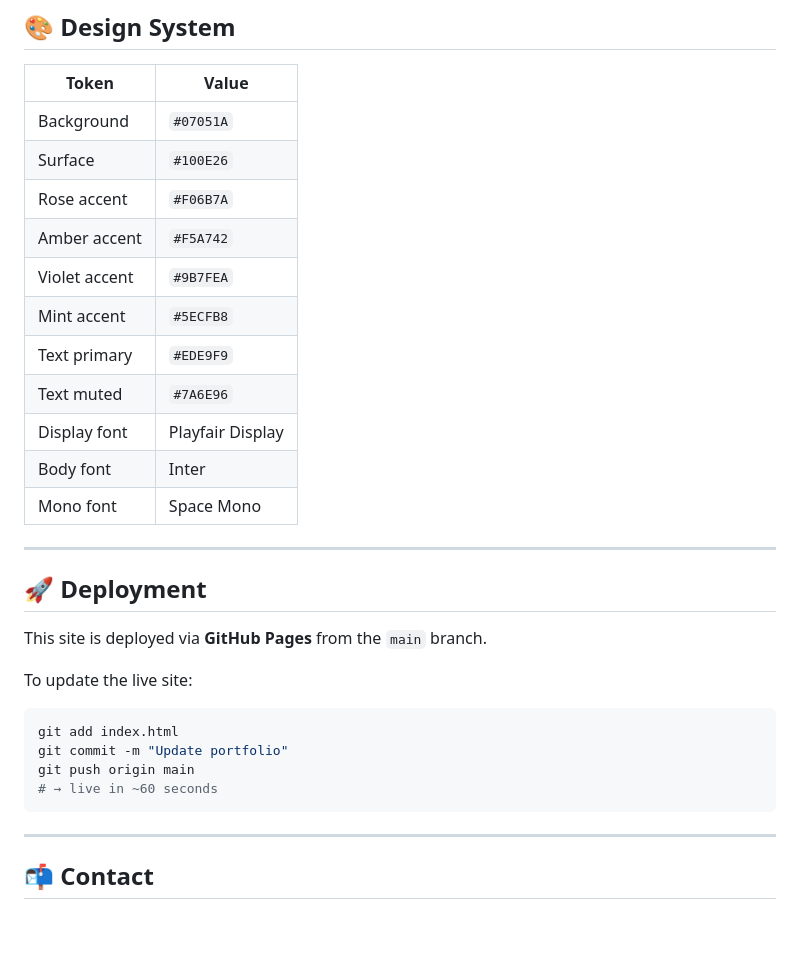
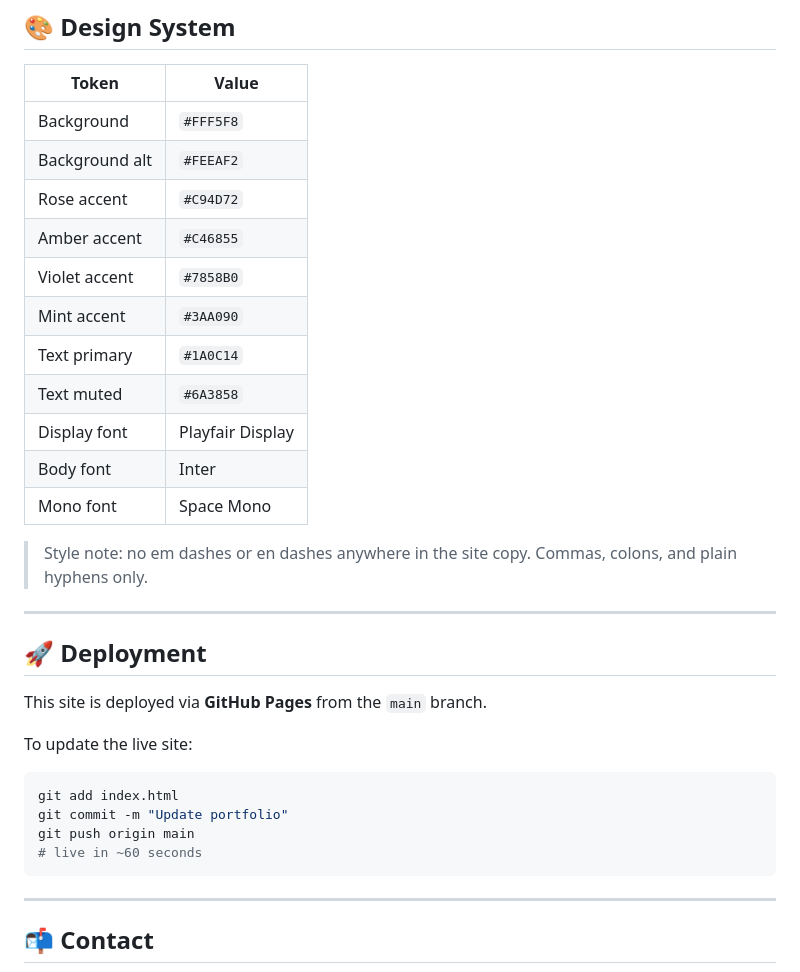
Before and after one commit to nandanaanair/nandanaanair.github.io, a Markdown page: README.md, the part around one of its changes. GitHub-like rendering; blank space fills up the shorter version.

````diff
--- a/README.md
+++ b/README.md
@@ -120,17 +128,19 @@ base64 -w 0 Your_New_Resume.pdf
 
 | Token | Value |
 |---|---|
-| Background | `#07051A` |
-| Surface | `#100E26` |
-| Rose accent | `#F06B7A` |
-| Amber accent | `#F5A742` |
-| Violet accent | `#9B7FEA` |
-| Mint accent | `#5ECFB8` |
-| Text primary | `#EDE9F9` |
-| Text muted | `#7A6E96` |
+| Background | `#FFF5F8` |
+| Background alt | `#FEEAF2` |
+| Rose accent | `#C94D72` |
+| Amber accent | `#C46855` |
+| Violet accent | `#7858B0` |
+| Mint accent | `#3AA090` |
+| Text primary | `#1A0C14` |
+| Text muted | `#6A3858` |
 | Display font | Playfair Display |
 | Body font | Inter |
 | Mono font | Space Mono |
+
+> Style note: no em dashes or en dashes anywhere in the site copy. Commas, colons, and plain hyphens only.
 
 ---
 
@@ -143,7 +153,7 @@ To update the live site:
 git add index.html
 git commit -m "Update portfolio"
 git push origin main
-# → live in ~60 seconds
+# live in ~60 seconds
 ```
 
 ---
````
Also changed, not shown: other parts of README.md (+46 -38 lines).
